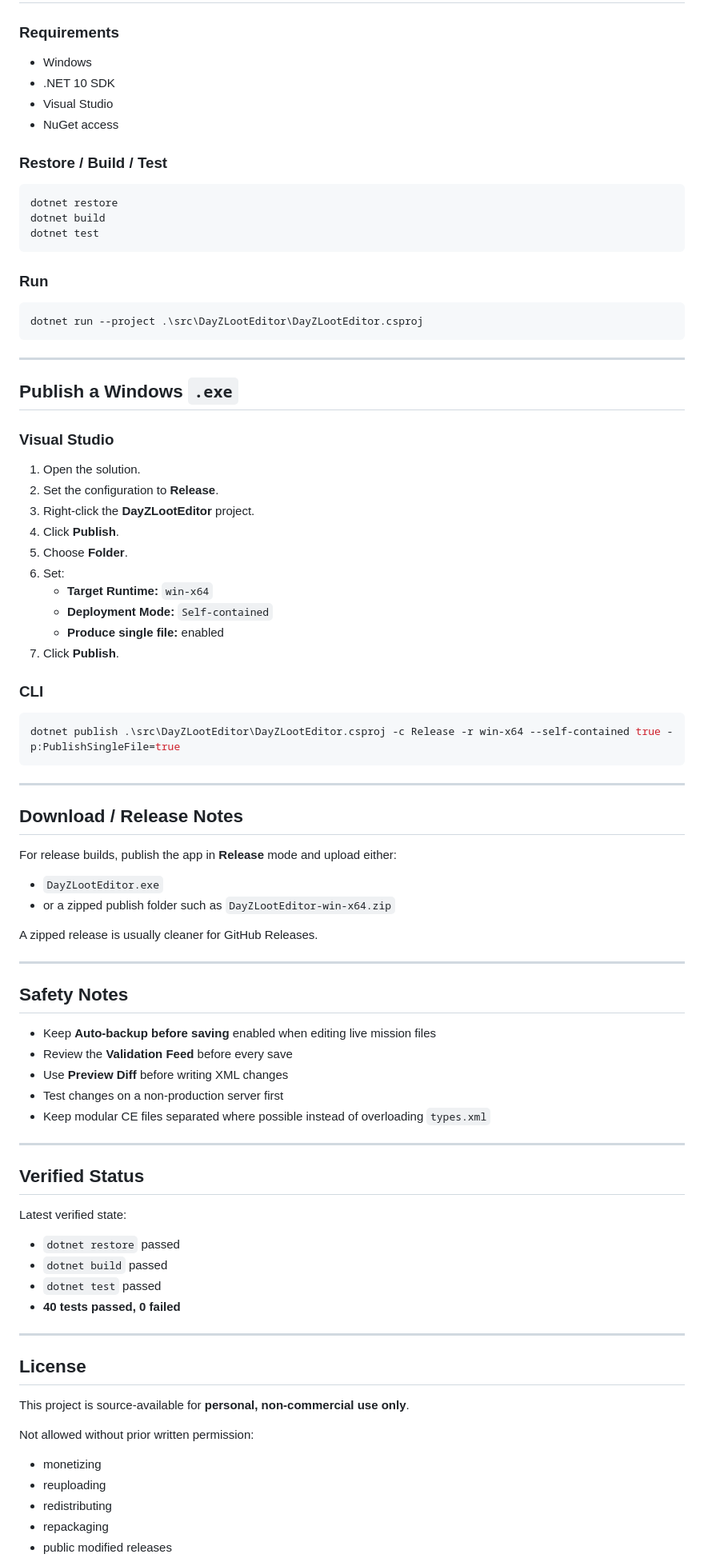
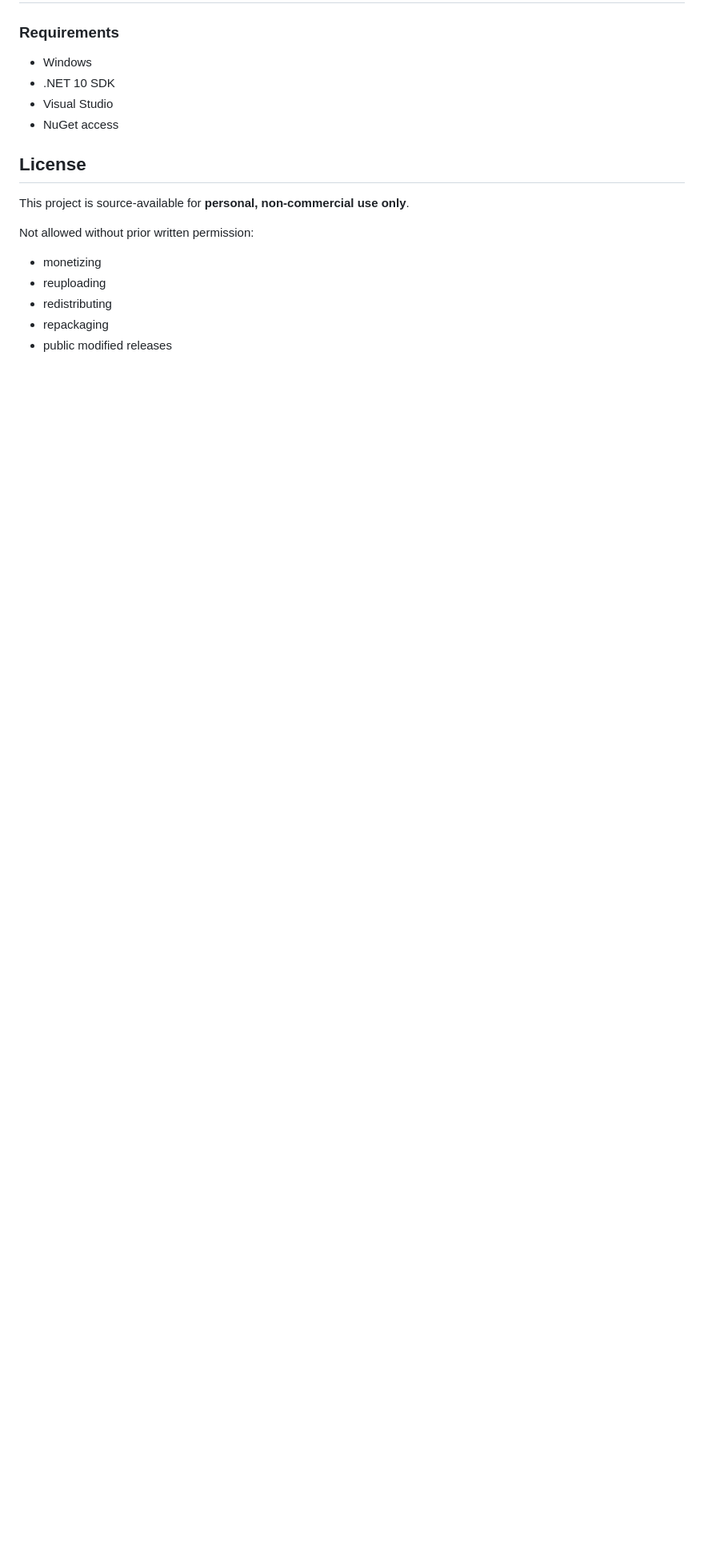
Before and after one commit to NobbyBo11ocks/DayZLootEditorV1, a Markdown page: README.md, the part around the change. Shown at 80% size. Drawn GitHub-style; blank space fills up the shorter version.

````diff
--- a/README.md
+++ b/README.md
@@ -146,72 +146,6 @@ The validation panel makes real data issues obvious before save time.
 - Visual Studio
 - NuGet access
 
-### Restore / Build / Test
-```powershell
-dotnet restore
-dotnet build
-dotnet test
-```
-
-### Run
-```powershell
-dotnet run --project .\src\DayZLootEditor\DayZLootEditor.csproj
-```
-
----
-
-## Publish a Windows `.exe`
-
-### Visual Studio
-1. Open the solution.
-2. Set the configuration to **Release**.
-3. Right-click the **DayZLootEditor** project.
-4. Click **Publish**.
-5. Choose **Folder**.
-6. Set:
-   - **Target Runtime:** `win-x64`
-   - **Deployment Mode:** `Self-contained`
-   - **Produce single file:** enabled
-7. Click **Publish**.
-
-### CLI
-```powershell
-dotnet publish .\src\DayZLootEditor\DayZLootEditor.csproj -c Release -r win-x64 --self-contained true -p:PublishSingleFile=true
-```
-
----
-
-## Download / Release Notes
-
-For release builds, publish the app in **Release** mode and upload either:
-
-- `DayZLootEditor.exe`
-- or a zipped publish folder such as `DayZLootEditor-win-x64.zip`
-
-A zipped release is usually cleaner for GitHub Releases.
-
----
-
-## Safety Notes
-
-- Keep **Auto-backup before saving** enabled when editing live mission files
-- Review the **Validation Feed** before every save
-- Use **Preview Diff** before writing XML changes
-- Test changes on a non-production server first
-- Keep modular CE files separated where possible instead of overloading `types.xml`
-
----
-
-## Verified Status
-
-Latest verified state:
-
-- `dotnet restore` passed
-- `dotnet build` passed
-- `dotnet test` passed
-- **40 tests passed, 0 failed**
-
----
 
 ## License
 
````
